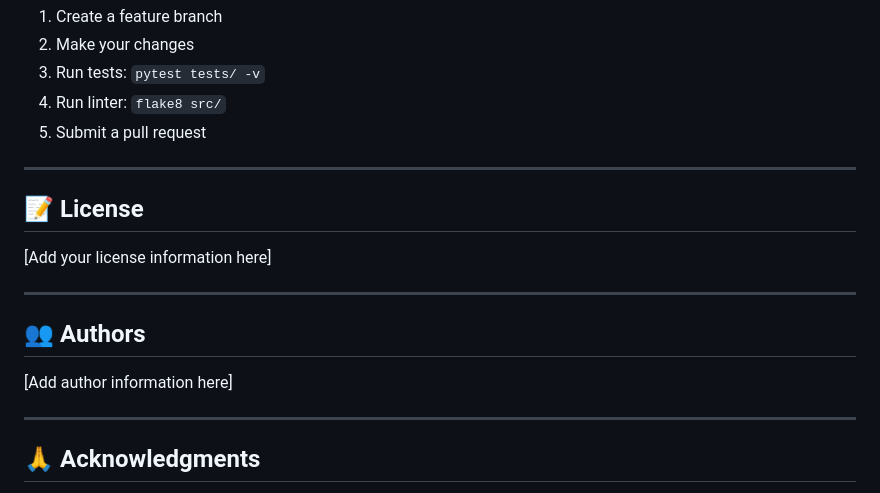
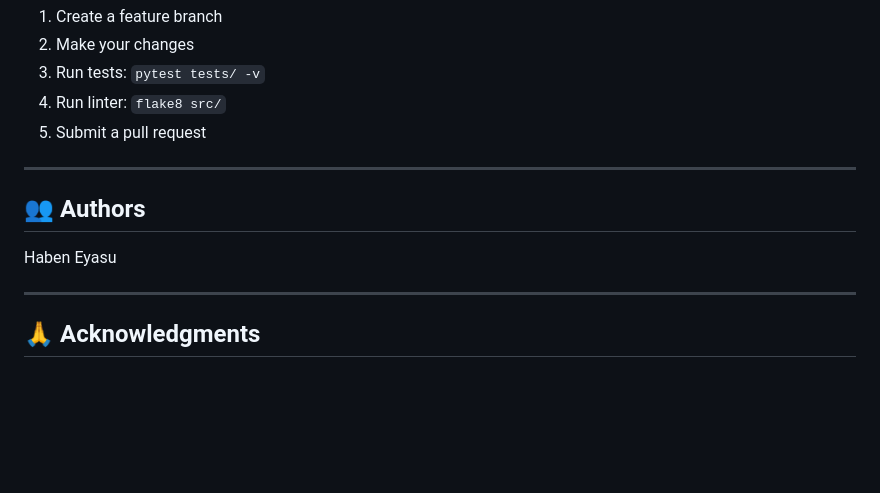
Before and after one commit to habeneyasu/bati-bank-credit-scoring-mlops, a Markdown page: README.md, the part around the change. Rendered like a GitHub page; blank space fills up the shorter version.

Commit message:
Remove license and author sections from README
Removed license and author information sections from README.

```diff
--- a/README.md
+++ b/README.md
@@ -387,15 +387,9 @@ mlflow ui
 
 ---
 
-## 📝 License
-
-[Add your license information here]
-
----
-
 ## 👥 Authors
 
-[Add author information here]
+Haben Eyasu
 
 ---
 
```
